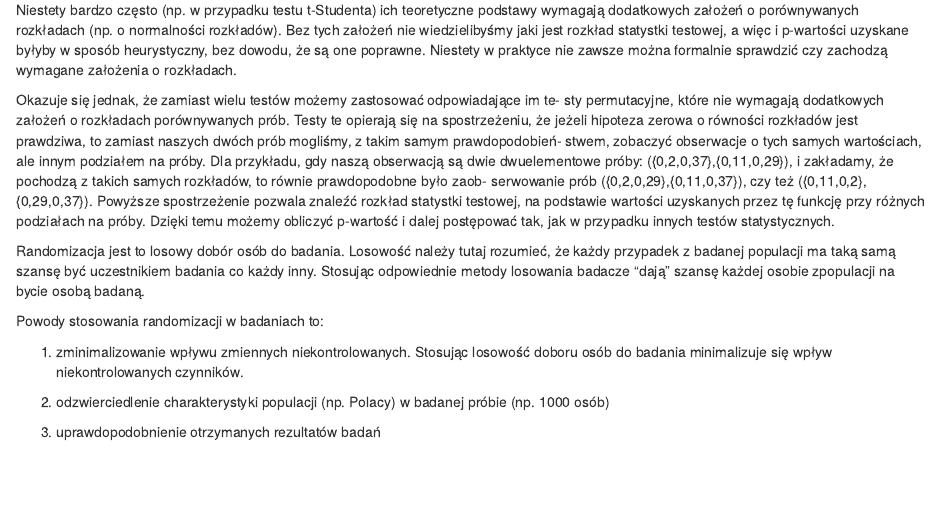
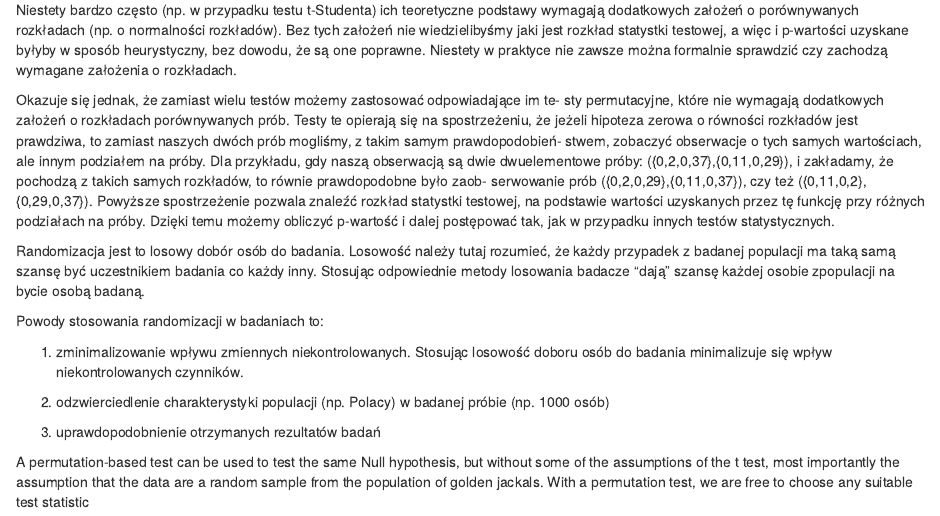
Before and after one commit to michalcisek/nauka_pakietow, an R Markdown document (biblioteki.Rmd): the page in a window 1100 px wide, from 2270 px down. Rendered offline with R 4.5, knitr and Pandoc, with nearby package versions; code that draws random numbers runs with fixed seeds of ours.

Commit message:
Update biblioteki.Rmd

```diff
--- a/biblioteki.Rmd
+++ b/biblioteki.Rmd
@@ -79,3 +79,5 @@ Powody stosowania randomizacji w badaniach to:
 2. odzwierciedlenie charakterystyki populacji (np. Polacy) w badanej próbie (np. 1000 osób)
 
 3. uprawdopodobnienie otrzymanych rezultatów badań
+
+A permutation-based test can be used to test the same Null hypothesis, but without some of the assumptions of the t test, most importantly the assumption that the data are a random sample from the population of golden jackals. With a permutation test, we are free to choose any suitable test statistic
```
